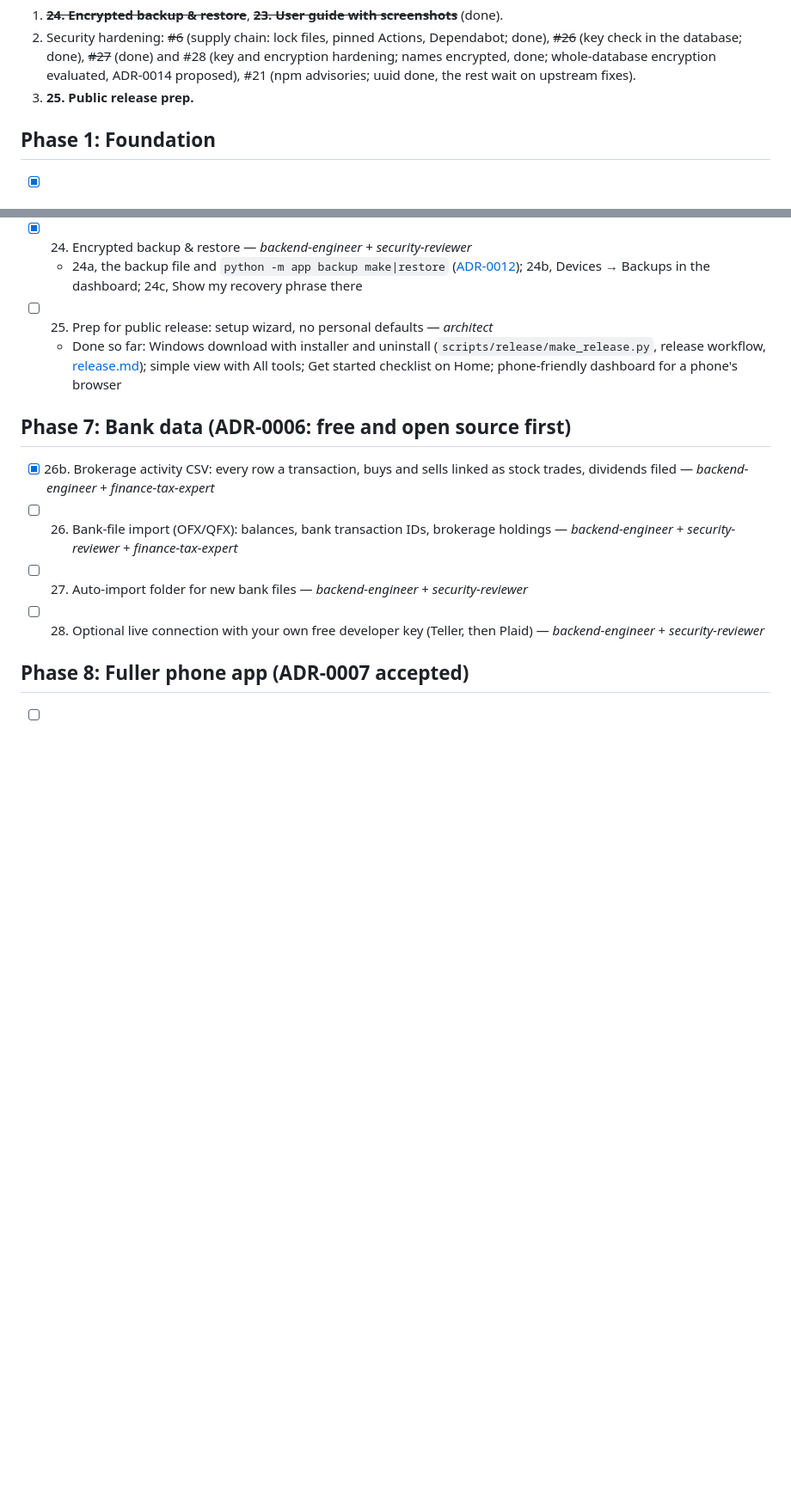
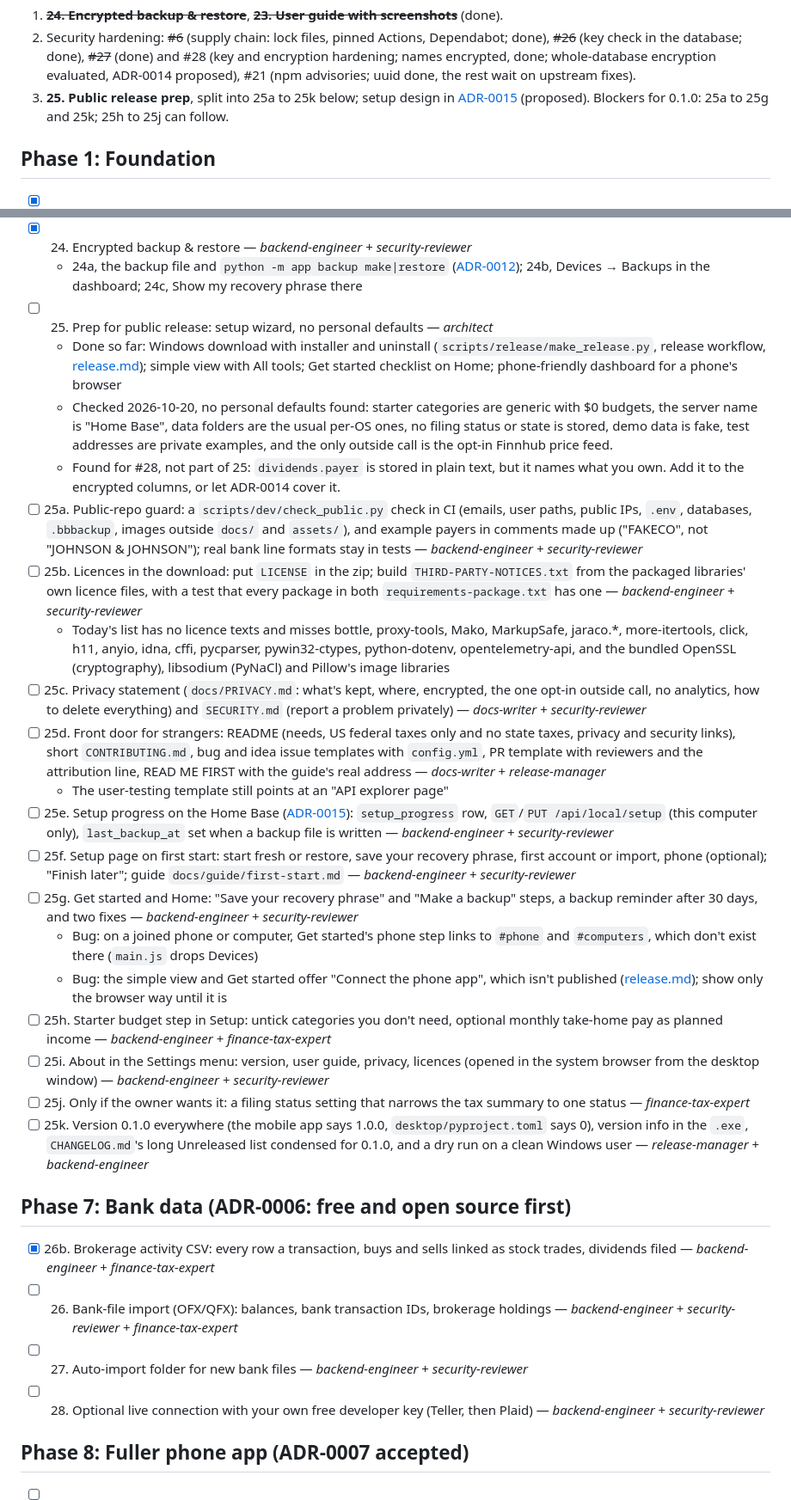
Before and after one commit to Redsuperninja/budget-buddy, a Markdown page: docs/ROADMAP.md, 2 parts joined by grey strips. Shown at 86% size. GitHub-like rendering; blank space fills up the shorter version.

```diff
--- a/docs/ROADMAP.md
+++ b/docs/ROADMAP.md
@@ -56,7 +56,9 @@ done.
 2. Security hardening: ~~#6~~ (supply chain: lock files, pinned Actions, Dependabot; done), ~~#26~~ (key check in the
    database; done), ~~#27~~ (done) and #28 (key and encryption hardening; names encrypted, done; whole-database
    encryption evaluated, ADR-0014 proposed), #21 (npm advisories; uuid done, the rest wait on upstream fixes).
-3. **25. Public release prep.**
+3. **25. Public release prep**, split into 25a to 25k below; setup design in
+   [ADR-0015](adr/0015-first-start-setup.md) (proposed). Blockers for 0.1.0: 25a to 25g and 25k; 25h to 25j can
+   follow.
 
 ## Phase 1: Foundation
 - [x] 1. Repo scaffold, docs, agent definitions — *architect*
@@ -133,6 +135,46 @@ done.
   - 24a, the backup file and `python -m app backup make|restore` ([ADR-0012](adr/0012-encrypted-backups.md)); 24b, Devices → Backups in the dashboard; 24c, Show my recovery phrase there
 - [ ] 25. Prep for public release: setup wizard, no personal defaults — *architect*
   - Done so far: Windows download with installer and uninstall (`scripts/release/make_release.py`, release workflow, [release.md](dev/release.md)); simple view with All tools; Get started checklist on Home; phone-friendly dashboard for a phone's browser
+  - Checked 2026-10-20, no personal defaults found: starter categories are generic with $0 budgets, the server
+    name is "Home Base", data folders are the usual per-OS ones, no filing status or state is stored, demo data is
+    fake, test addresses are private examples, and the only outside call is the opt-in Finnhub price feed.
+  - Found for #28, not part of 25: `dividends.payer` is stored in plain text, but it names what you own. Add it to
+    the encrypted columns, or let ADR-0014 cover it.
+- [ ] 25a. Public-repo guard: a `scripts/dev/check_public.py` check in CI (emails, user paths, public IPs, `.env`,
+  databases, `.bbbackup`, images outside `docs/` and `assets/`), and example payers in comments made up
+  ("FAKECO", not "JOHNSON & JOHNSON"); real bank line formats stay in tests — *backend-engineer* + *security-reviewer*
+- [ ] 25b. Licences in the download: put `LICENSE` in the zip; build `THIRD-PARTY-NOTICES.txt` from the packaged
+  libraries' own licence files, with a test that every package in both `requirements-package.txt` has one —
+  *backend-engineer* + *security-reviewer*
+  - Today's list has no licence texts and misses bottle, proxy-tools, Mako, MarkupSafe, jaraco.*, more-itertools,
+    click, h11, anyio, idna, cffi, pycparser, pywin32-ctypes, python-dotenv, opentelemetry-api, and the
+    bundled OpenSSL (cryptography), libsodium (PyNaCl) and Pillow's image libraries
+- [ ] 25c. Privacy statement (`docs/PRIVACY.md`: what's kept, where, encrypted, the one opt-in outside call, no
+  analytics, how to delete everything) and `SECURITY.md` (report a problem privately) — *docs-writer* + *security-reviewer*
+- [ ] 25d. Front door for strangers: README (needs, US federal taxes only and no state taxes, privacy and security
+  links), short `CONTRIBUTING.md`, bug and idea issue templates with `config.yml`, PR template with reviewers and
+  the attribution line, READ ME FIRST with the guide's real address — *docs-writer* + *release-manager*
+  - The user-testing template still points at an "API explorer page"
+- [ ] 25e. Setup progress on the Home Base ([ADR-0015](adr/0015-first-start-setup.md)): `setup_progress` row,
+  `GET`/`PUT /api/local/setup` (this computer only), `last_backup_at` set when a backup file is written —
+  *backend-engineer* + *security-reviewer*
+- [ ] 25f. Setup page on first start: start fresh or restore, save your recovery phrase, first account or import,
+  phone (optional); "Finish later"; guide `docs/guide/first-start.md` — *backend-engineer* + *security-reviewer*
+- [ ] 25g. Get started and Home: "Save your recovery phrase" and "Make a backup" steps, a backup reminder after
+  30 days, and two fixes — *backend-engineer* + *security-reviewer*
+  - Bug: on a joined phone or computer, Get started's phone step links to `#phone` and `#computers`, which don't
+    exist there (`main.js` drops Devices)
+  - Bug: the simple view and Get started offer "Connect the phone app", which isn't published
+    ([release.md](dev/release.md)); show only the browser way until it is
+- [ ] 25h. Starter budget step in Setup: untick categories you don't need, optional monthly take-home pay as
+  planned income — *backend-engineer* + *finance-tax-expert*
+- [ ] 25i. About in the Settings menu: version, user guide, privacy, licences (opened in the system browser from
+  the desktop window) — *backend-engineer* + *security-reviewer*
+- [ ] 25j. Only if the owner wants it: a filing status setting that narrows the tax summary to one status —
+  *finance-tax-expert*
+- [ ] 25k. Version 0.1.0 everywhere (the mobile app says 1.0.0, `desktop/pyproject.toml` says 0), version info in the
+  `.exe`, `CHANGELOG.md`'s long Unreleased list condensed for 0.1.0, and a dry run on a clean Windows user —
+  *release-manager* + *backend-engineer*
 
 ## Phase 7: Bank data (ADR-0006: free and open source first)
 - [x] 26b. Brokerage activity CSV: every row a transaction, buys and sells linked as stock trades, dividends filed — *backend-engineer* + *finance-tax-expert*
```
Also changed, not shown: docs/adr/0015-first-start-setup.md (added, +43 -0 lines).
